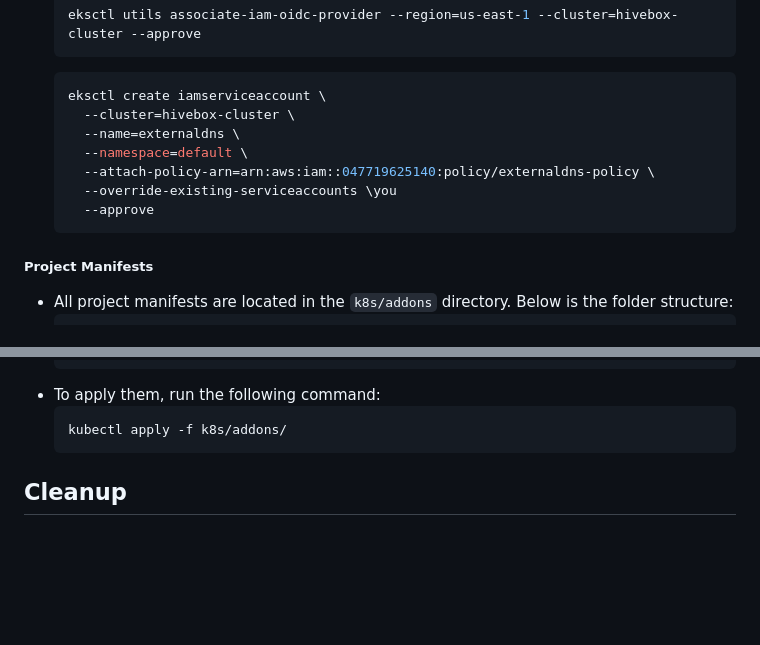
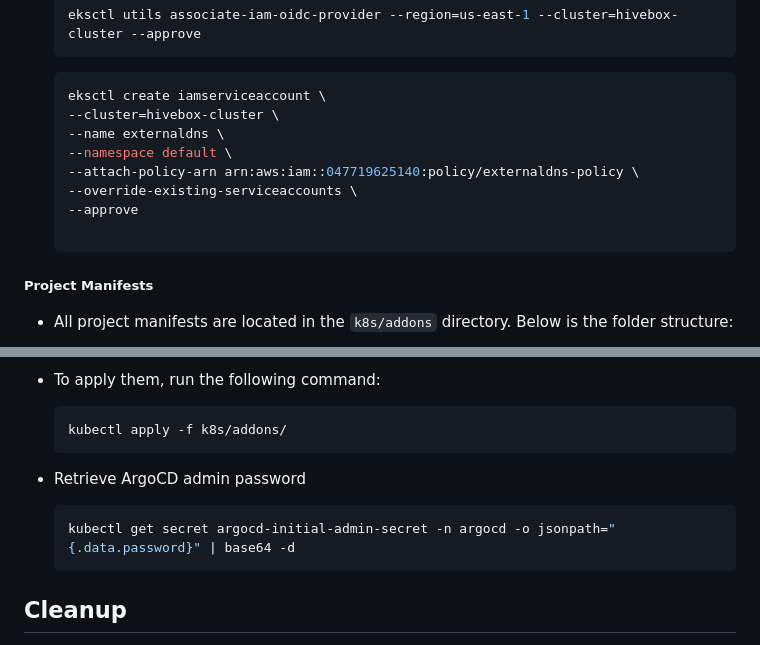
Before and after one commit to h3itham/hive-box, a Markdown page: README.md, 2 parts joined by grey strips. Drawn GitHub-style; blank space fills up the shorter version.

````diff
--- a/README.md
+++ b/README.md
@@ -103,12 +103,13 @@ In this section, I'll walk through applying the project in a Kubernetes cluster
 
   ```bash
   eksctl create iamserviceaccount \
-    --cluster=hivebox-cluster \
-    --name=externaldns \
-    --namespace=default \
-    --attach-policy-arn=arn:aws:iam::047719625140:policy/externaldns-policy \
-    --override-existing-serviceaccounts \you
-    --approve
+  --cluster=hivebox-cluster \
+  --name externaldns \
+  --namespace default \
+  --attach-policy-arn arn:aws:iam::047719625140:policy/externaldns-policy \
+  --override-existing-serviceaccounts \
+  --approve
+
   ```
 
 
@@ -133,6 +134,10 @@ In this section, I'll walk through applying the project in a Kubernetes cluster
    kubectl apply -f k8s/addons/
    ```
 
+- Retrieve ArgoCD admin password
+  ```bash
+  kubectl get secret argocd-initial-admin-secret -n argocd -o jsonpath="{.data.password}" | base64 -d
+  ```
 
 ## Cleanup
 
````
